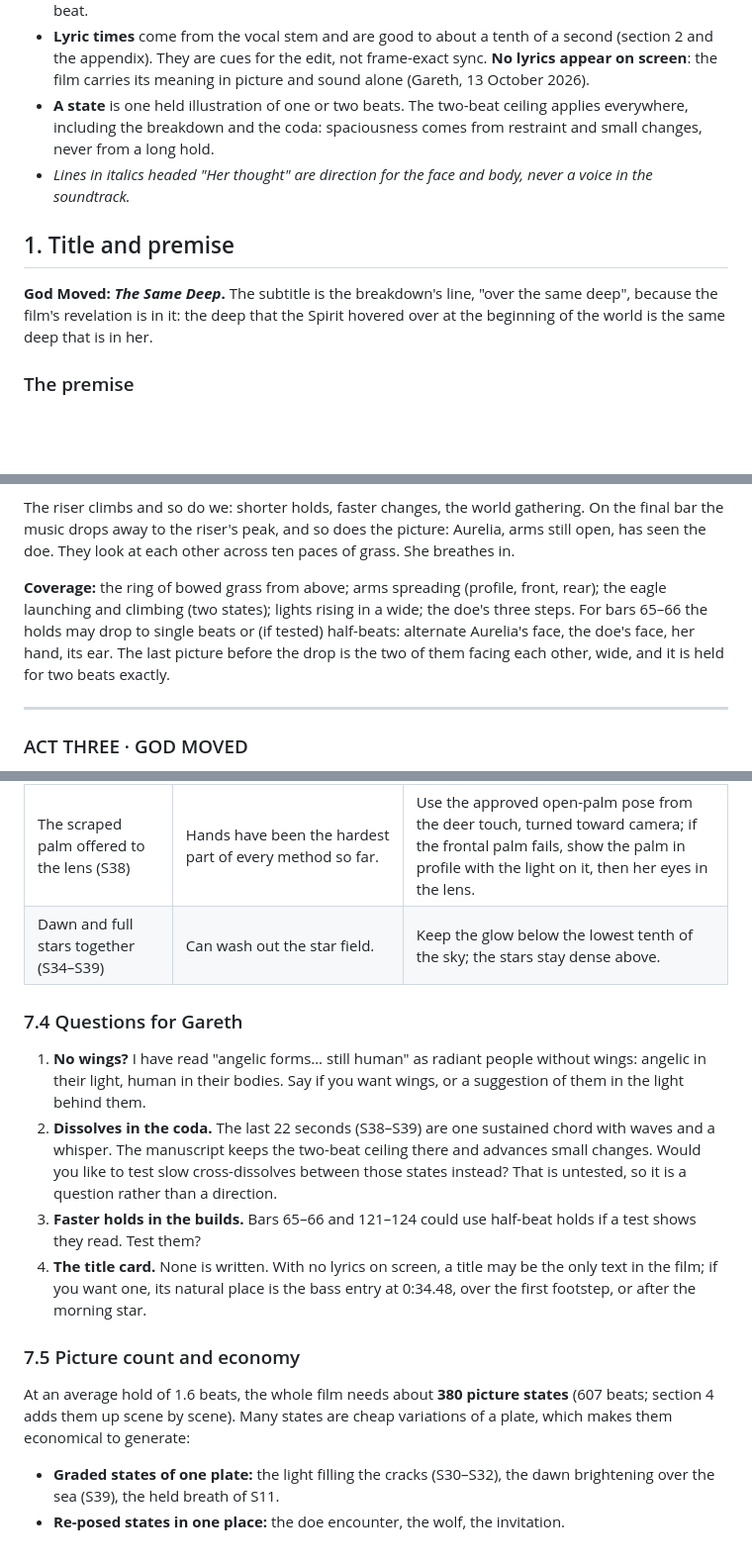
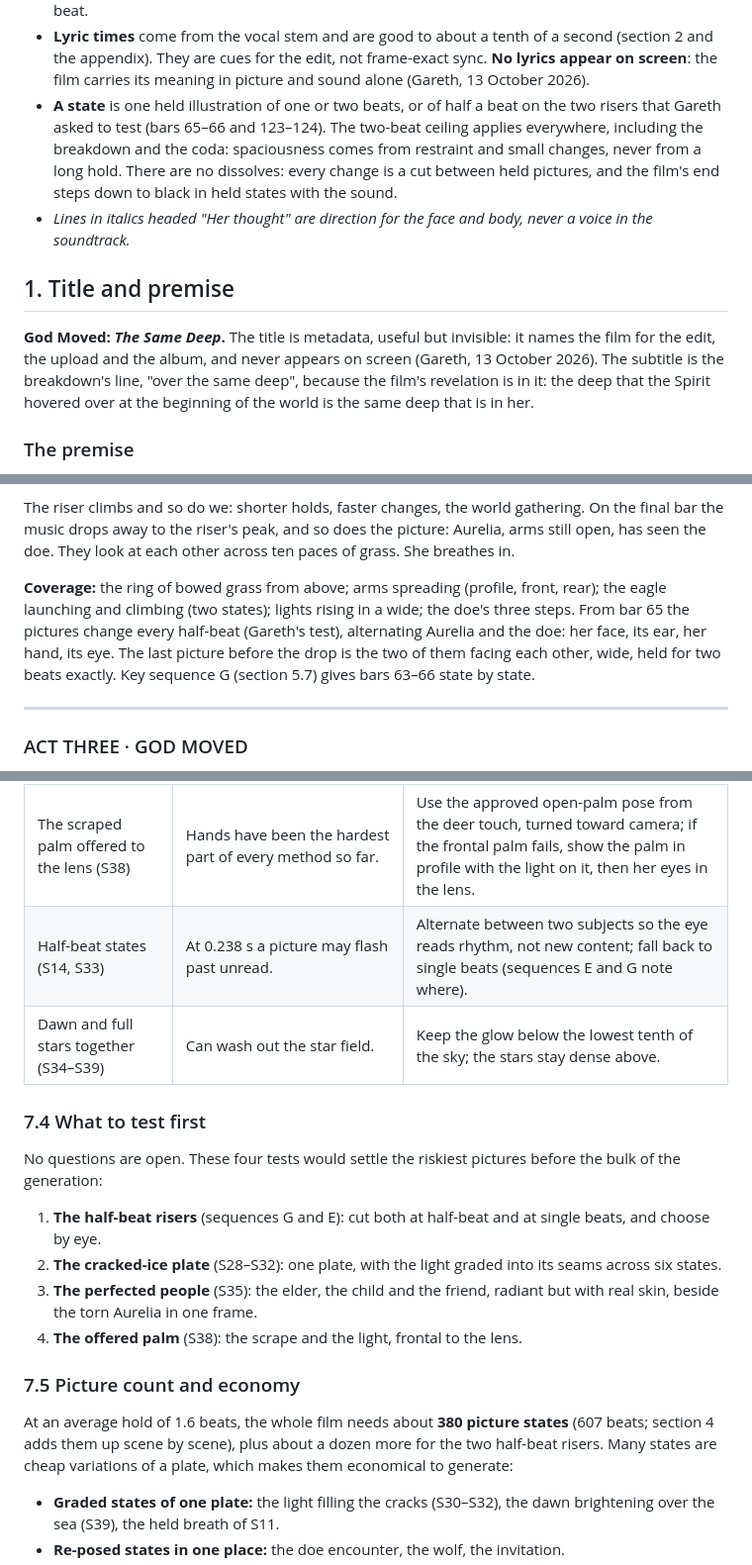
Before and after one commit to ghywel/ai-storyboard, a Markdown page: films/god-moved/god-moved-manuscript.md, 3 parts joined by grey strips. Shown at 99% size. GitHub-like rendering; blank space fills up the shorter version.

```diff
--- a/films/god-moved/god-moved-manuscript.md
+++ b/films/god-moved/god-moved-manuscript.md
@@ -42,13 +42,16 @@ Appendix: how the timing was measured.
 - **Lyric times** come from the vocal stem and are good to about a tenth of a second (section 2 and the appendix).
   They are cues for the edit, not frame-exact sync. **No lyrics appear on screen**: the film carries its meaning in
   picture and sound alone (Gareth, 13 October 2026).
-- **A state** is one held illustration of one or two beats. The two-beat ceiling applies everywhere, including the
-  breakdown and the coda: spaciousness comes from restraint and small changes, never from a long hold.
+- **A state** is one held illustration of one or two beats, or of half a beat on the two risers that Gareth asked to
+  test (bars 65–66 and 123–124). The two-beat ceiling applies everywhere, including the breakdown and the coda:
+  spaciousness comes from restraint and small changes, never from a long hold. There are no dissolves: every change is
+  a cut between held pictures, and the film's end steps down to black in held states with the sound.
 - *Lines in italics headed "Her thought" are direction for the face and body, never a voice in the soundtrack.*
 
 ## 1. Title and premise
 
-**God Moved: *The Same Deep*.** The subtitle is the breakdown's line, "over the same deep", because the film's
+**God Moved: *The Same Deep*.** The title is metadata, useful but invisible: it names the film for the edit, the
+upload and the album, and never appears on screen (Gareth, 13 October 2026). The subtitle is the breakdown's line, "over the same deep", because the film's
 revelation is in it: the deep that the Spirit hovered over at the beginning of the world is the same deep that is
 in her.
 
@@ -419,9 +423,10 @@ music drops away to the riser's peak, and so does the picture: Aurelia, arms sti
 at each other across ten paces of grass. She breathes in.
 
 **Coverage:** the ring of bowed grass from above; arms spreading (profile, front, rear); the eagle launching and
-climbing (two states); lights rising in a wide; the doe's three steps. For bars 65–66 the holds may drop to single
-beats or (if tested) half-beats: alternate Aurelia's face, the doe's face, her hand, its ear. The last picture before
-the drop is the two of them facing each other, wide, and it is held for two beats exactly.
+climbing (two states); lights rising in a wide; the doe's three steps. From bar 65 the pictures change every half-beat
+(Gareth's test), alternating Aurelia and the doe: her face, its ear, her hand, its eye. The last picture before the drop
+is the two of them facing each other, wide, held for two beats exactly. Key sequence G (section 5.7) gives bars 63–66
+state by state.
 
 ---
 
@@ -1393,24 +1446,23 @@ Each proposal has a fallback that keeps the scene's feeling if it is refused.
 | Climbing down and out of the gap (S25, S34) | Dark, busy rock can be illegible. | Use hands and feet in close-up for the effort, and wide silhouettes against the slit of stars or the lit seams for the geography. |
 | The perfected people (S35–S38) | "Perfect" people can come out airbrushed, plastic or like a stock crowd; many faces must stay consistent; Aurelia must remain the face that acts. | Show perfection as wholeness and light, not smoothness: real skin, real age on the elder, light from within. Backlight them against the dawn; give only three readable faces (the elder, the child, the friend) and keep each one's pale clothes plain and distinct. |
 | The scraped palm offered to the lens (S38) | Hands have been the hardest part of every method so far. | Use the approved open-palm pose from the deer touch, turned toward camera; if the frontal palm fails, show the palm in profile with the light on it, then her eyes in the lens. |
+| Half-beat states (S14, S33) | At 0.238 s a picture may flash past unread. | Alternate between two subjects so the eye reads rhythm, not new content; fall back to single beats (sequences E and G note where). |
 | Dawn and full stars together (S34–S39) | Can wash out the star field. | Keep the glow below the lowest tenth of the sky; the stars stay dense above. |
 
-### 7.4 Questions for Gareth
+### 7.4 What to test first
 
-1. **No wings?** I have read "angelic forms… still human" as radiant people without wings: angelic in their light,
-   human in their bodies. Say if you want wings, or a suggestion of them in the light behind them.
-2. **Dissolves in the coda.** The last 22 seconds (S38–S39) are one sustained chord with waves and a whisper. The
-   manuscript keeps the two-beat ceiling there and advances small changes. Would you like to test slow cross-dissolves
-   between those states instead? That is untested, so it is a question rather than a direction.
-3. **Faster holds in the builds.** Bars 65–66 and 121–124 could use half-beat holds if a test shows they read. Test
-   them?
-4. **The title card.** None is written. With no lyrics on screen, a title may be the only text in the film; if you
-   want one, its natural place is the bass entry at 0:34.48, over the first footstep, or after the morning star.
+No questions are open. These four tests would settle the riskiest pictures before the bulk of the generation:
+
+1. **The half-beat risers** (sequences G and E): cut both at half-beat and at single beats, and choose by eye.
+2. **The cracked-ice plate** (S28–S32): one plate, with the light graded into its seams across six states.
+3. **The perfected people** (S35): the elder, the child and the friend, radiant but with real skin, beside the
+   torn Aurelia in one frame.
+4. **The offered palm** (S38): the scrape and the light, frontal to the lens.
 
 ### 7.5 Picture count and economy
 
 At an average hold of 1.6 beats, the whole film needs about **380 picture states** (607 beats; section 4 adds them up
-scene by scene). Many states are cheap
+scene by scene), plus about a dozen more for the two half-beat risers. Many states are cheap
 variations of a plate, which makes them economical to generate:
 
 - **Graded states of one plate:** the light filling the cracks (S30–S32), the dawn brightening over the sea (S39),
```
Also changed, not shown: other parts of films/god-moved/god-moved-manuscript.md (+83 -34 lines).
